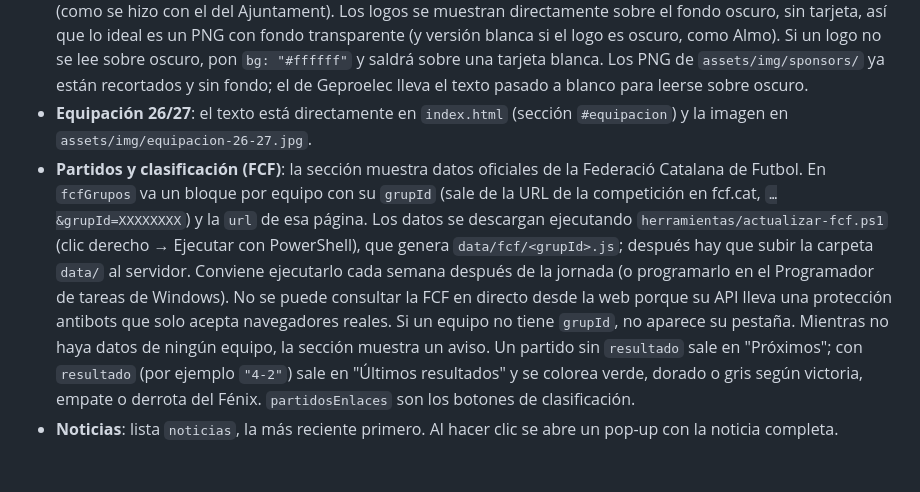
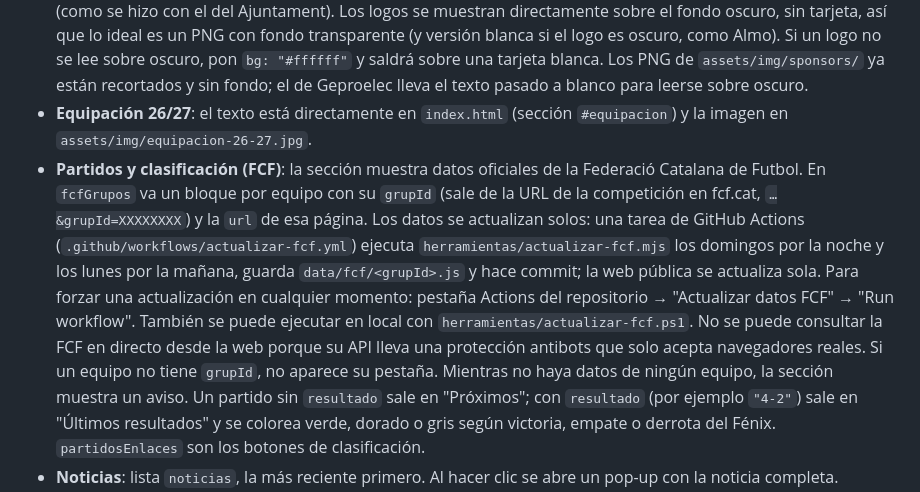
Before and after one commit to aleixxruiz/fenix-fs, a Markdown page: README.md, the part around the change. Rendered like a GitHub page; blank space fills up the shorter version.

Commit message:
README: actualización automática de la FCF
Co-Authored-By: Claude Fable 5.1 <noreply@anthropic.com>

```diff
--- a/README.md
+++ b/README.md
@@ -36,7 +36,7 @@ Todo el contenido variable está en `js/data.js`. Abre el archivo con cualquier
 - **Miembros**: lista `miembros`. Si no hay foto, se muestran las iniciales.
 - **Patrocinadores**: lista `patrocinadores`. `tier: "patrocinador"` va en el bloque destacado y `tier: "colaborador"` en el bloque discreto de colaboradores. Un logo negro sobre transparente se puede pasar a blanco invirtiéndolo (como se hizo con el del Ajuntament). Los logos se muestran directamente sobre el fondo oscuro, sin tarjeta, así que lo ideal es un PNG con fondo transparente (y versión blanca si el logo es oscuro, como Almo). Si un logo no se lee sobre oscuro, pon `bg: "#ffffff"` y saldrá sobre una tarjeta blanca. Los PNG de `assets/img/sponsors/` ya están recortados y sin fondo; el de Geproelec lleva el texto pasado a blanco para leerse sobre oscuro.
 - **Equipación 26/27**: el texto está directamente en `index.html` (sección `#equipacion`) y la imagen en `assets/img/equipacion-26-27.jpg`.
-- **Partidos y clasificación (FCF)**: la sección muestra datos oficiales de la Federació Catalana de Futbol. En `fcfGrupos` va un bloque por equipo con su `grupId` (sale de la URL de la competición en fcf.cat, `…&grupId=XXXXXXXX`) y la `url` de esa página. Los datos se descargan ejecutando `herramientas/actualizar-fcf.ps1` (clic derecho → Ejecutar con PowerShell), que genera `data/fcf/<grupId>.js`; después hay que subir la carpeta `data/` al servidor. Conviene ejecutarlo cada semana después de la jornada (o programarlo en el Programador de tareas de Windows). No se puede consultar la FCF en directo desde la web porque su API lleva una protección antibots que solo acepta navegadores reales. Si un equipo no tiene `grupId`, no aparece su pestaña.
+- **Partidos y clasificación (FCF)**: la sección muestra datos oficiales de la Federació Catalana de Futbol. En `fcfGrupos` va un bloque por equipo con su `grupId` (sale de la URL de la competición en fcf.cat, `…&grupId=XXXXXXXX`) y la `url` de esa página. Los datos se actualizan solos: una tarea de GitHub Actions (`.github/workflows/actualizar-fcf.yml`) ejecuta `herramientas/actualizar-fcf.mjs` los domingos por la noche y los lunes por la mañana, guarda `data/fcf/<grupId>.js` y hace commit; la web pública se actualiza sola. Para forzar una actualización en cualquier momento: pestaña Actions del repositorio → "Actualizar datos FCF" → "Run workflow". También se puede ejecutar en local con `herramientas/actualizar-fcf.ps1`. No se puede consultar la FCF en directo desde la web porque su API lleva una protección antibots que solo acepta navegadores reales. Si un equipo no tiene `grupId`, no aparece su pestaña.
   Mientras no haya datos de ningún equipo, la sección muestra un aviso. Un partido sin `resultado` sale en "Próximos"; con `resultado` (por ejemplo `"4-2"`) sale en "Últimos resultados" y se colorea verde, dorado o gris según victoria, empate o derrota del Fénix. `partidosEnlaces` son los botones de clasificación.
 - **Noticias**: lista `noticias`, la más reciente primero. Al hacer clic se abre un pop-up con la noticia completa. `resumen` es el texto corto de la tarjeta y `contenido` el texto completo del pop-up (párrafos separados con `\n\n`). `imagen` opcional en `assets/img/noticias/`. `url` opcional: enlace externo (post de Instagram) o interno (`#tienda`), aparece como botón; `urlTexto` cambia el texto del botón.
 - **Tienda**: `tiendaEstado` controla el modo. Con `"proximamente"` los productos se ven desenfocados, sin precio, con etiqueta "Próximamente" y botón "Avísame" que rellena el formulario de contacto (textos en `tiendaProximamente`). Con `"abierta"` es la tienda normal: lista `tienda` con precios; si un producto tiene `url` el botón dice "Comprar" y abre ese enlace, si no dice "Lo quiero" y rellena el formulario. Las fotos van en `assets/img/tienda/` (formato 4:5, por ejemplo 600x750). Las camisetas actuales están recortadas de los carteles de packs, que se guardan en `assets/originales/`; la bufanda es un montaje propio.
```
